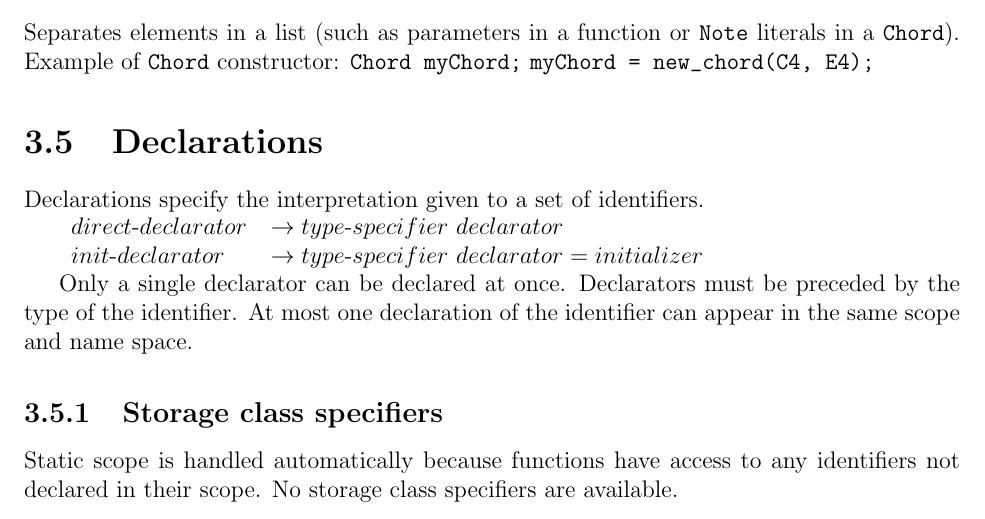
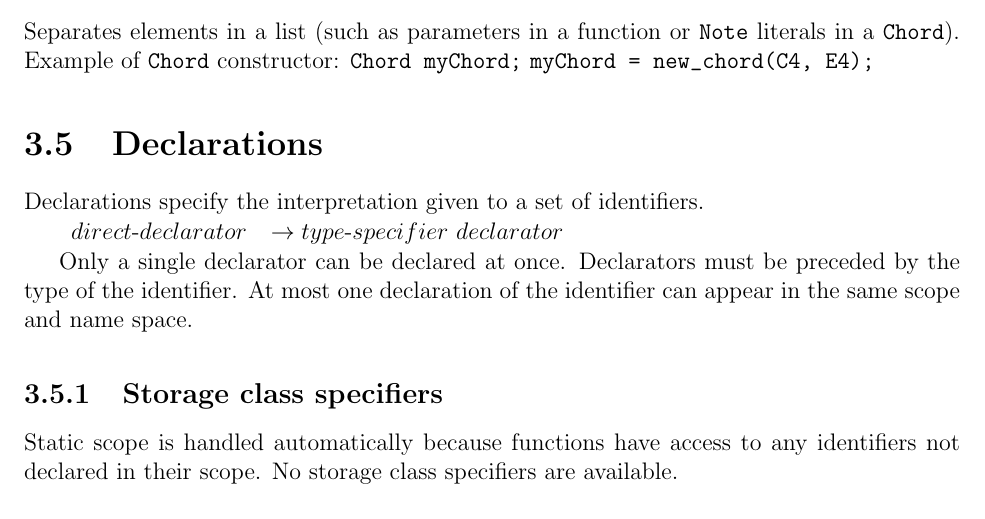
Before and after one commit to 8enmann/midilc, a LaTeX book (final_report/midilc_report.tex): part of page 18 of 51, cut so that both start at the same text. Compiled offline with pdfLaTeX.

Commit message:
Corrected an error in variable declaration in the LRM.

```diff
--- a/final_report/midilc_report.tex
+++ b/final_report/midilc_report.tex
@@ -390,8 +390,7 @@ Separates elements in a list (such as parameters in a function or \verb|Note| li
 Declarations specify the interpretation given to a set of identifiers.
 
 \begin{tabular}{l l}
-$direct\mbox{-}declarator$ & $\rightarrow type\mbox{-}specifier$ $declarator$\\
-$init\mbox{-}declarator$ & $\rightarrow type\mbox{-}specifier$ $declarator = initializer$
+$direct\mbox{-}declarator$ & $\rightarrow type\mbox{-}specifier$ $declarator$
 \end{tabular}
 
 Only a single declarator can be declared at once.  Declarators must be preceded by the type of the identifier.  At most one declaration of the identifier can appear in the same scope and name space.
```
